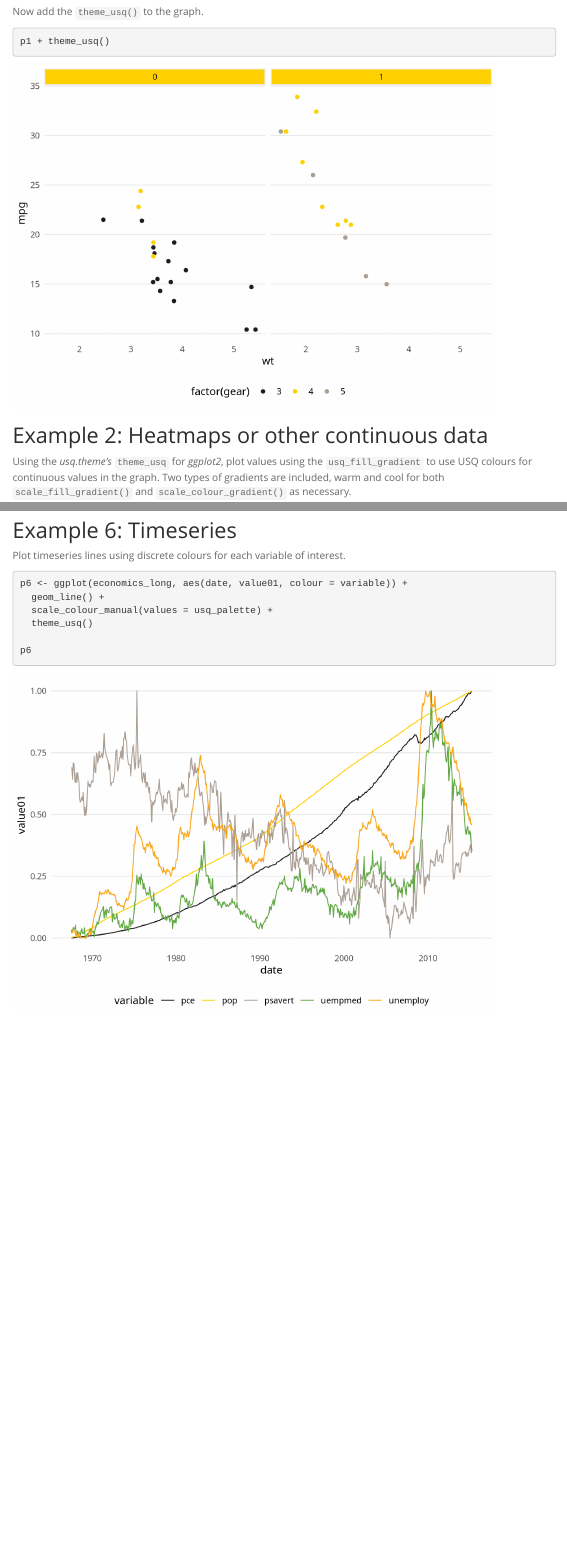
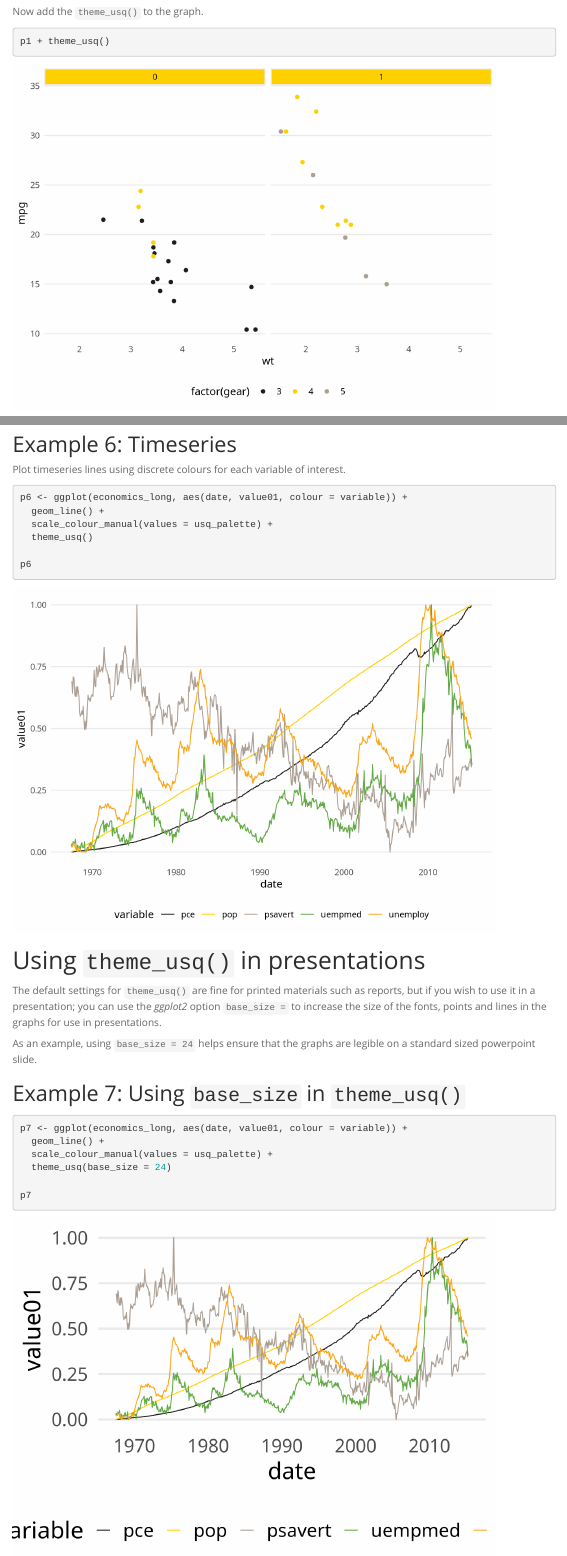
Before and after one commit to adamhsparks/theme.usq, an R Markdown document (vignettes/theme_usq.Rmd): the page in a window 1100 px wide, from 1240 px down, and a second part further down, joined at a grey line. Rendered offline with R 4.5, knitr and Pandoc, with nearby package versions; menus at the side of the page are left out.

Commit message:
add example using base_size for presentations to vignette

````diff
--- a/vignettes/theme_usq.Rmd
+++ b/vignettes/theme_usq.Rmd
@@ -52,7 +52,7 @@ p1
 
 Now add the `theme_usq()` to the graph.
 
-```{r}
+```{r example1}
 p1 + theme_usq()
 ```
 
@@ -133,7 +133,7 @@ p5
 
 Plot timeseries lines using discrete colours for each variable of interest.
 
-```{r}
+```{r example6}
 p6 <- ggplot(economics_long, aes(date, value01, colour = variable)) +
   geom_line() +
   scale_colour_manual(values = usq_palette) +
@@ -141,3 +141,24 @@ p6 <- ggplot(economics_long, aes(date, value01, colour = variable)) +
 
 p6
 ```
+
+# Using `theme_usq()` in presentations
+
+The default settings for `theme_usq()` are fine for printed materials such as
+reports, but if you wish to use it in a presentation; you can use the _ggplot2_
+option `base_size = ` to increase the size of the fonts, points and lines in the
+graphs for use in presentations.
+
+As an example, using `base_size = 24` helps ensure that the graphs are legible
+on a standard sized powerpoint slide.
+
+## Example 7: Using `base_size` in `theme_usq()`
+
+```{r example7}
+p7 <- ggplot(economics_long, aes(date, value01, colour = variable)) +
+  geom_line() +
+  scale_colour_manual(values = usq_palette) +
+  theme_usq(base_size = 24)
+
+p7
+```
````
Also changed, not shown: vignettes/theme_usq.Rmd (10 more changed lines), 18 other files.
